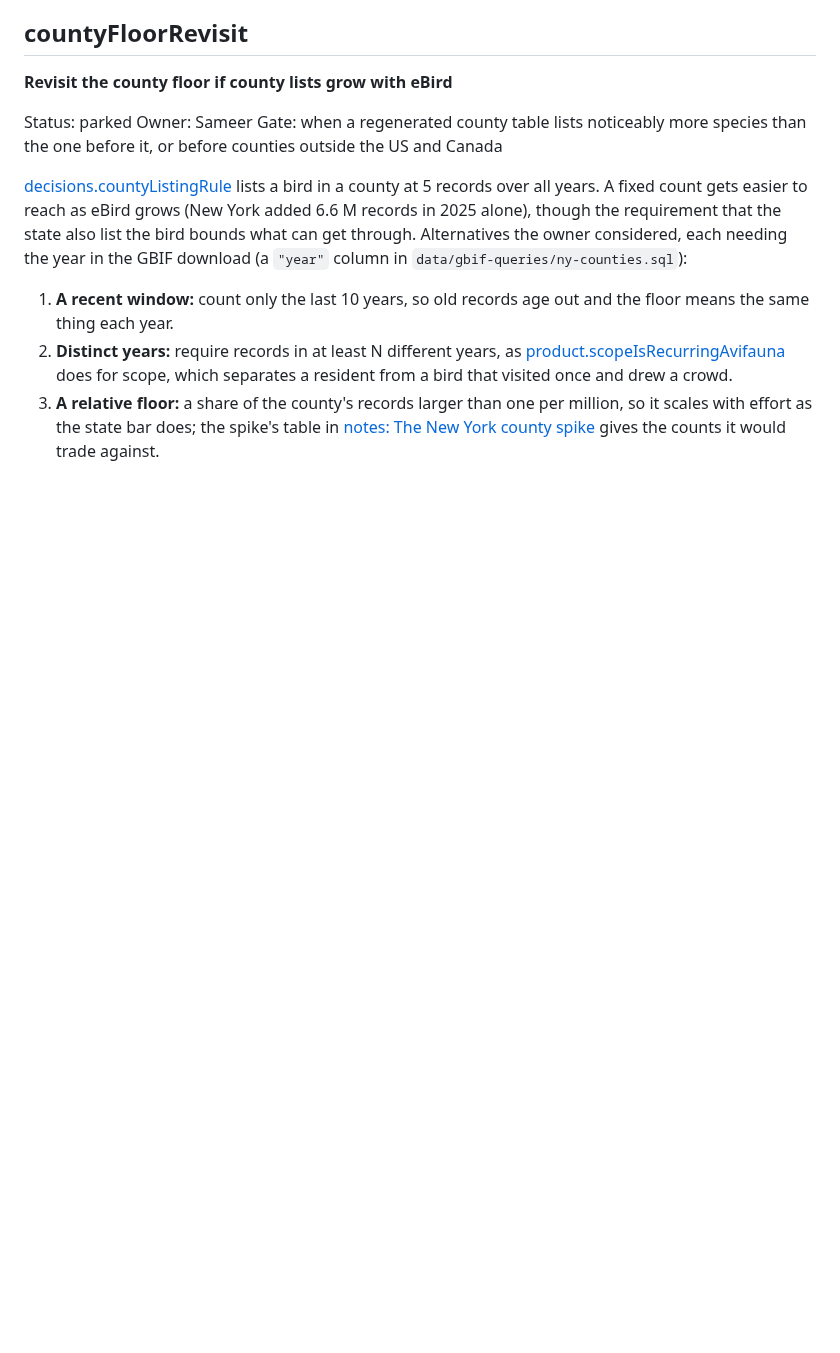
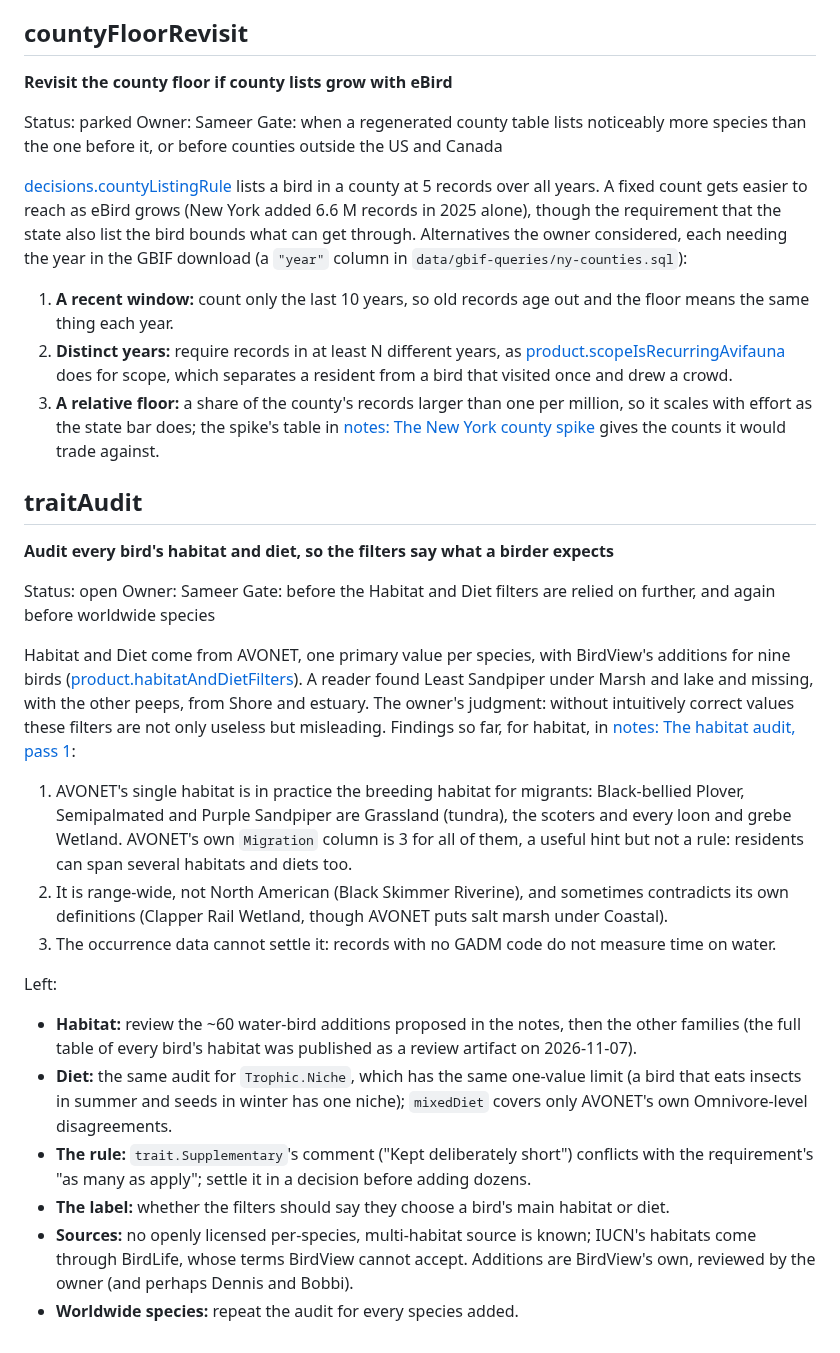
Before and after one commit to Sajmani/birdview, a Markdown page: river/todo.md, the part around the change. Drawn GitHub-style; blank space fills up the shorter version.

```diff
--- a/river/todo.md
+++ b/river/todo.md
@@ -1110,3 +1110,40 @@ each needing the year in the GBIF download (a `"year"` column in `data/gbif-quer
 3. **A relative floor:** a share of the county's records larger than one per million, so it scales
    with effort as the state bar does; the spike's table in
    [notes: The New York county spike](notes.md#the-new-york-county-spike) gives the counts it would trade against.
+
+## traitAudit
+
+**Audit every bird's habitat and diet, so the filters say what a birder expects**
+
+Status: open
+Owner: Sameer
+Gate: before the Habitat and Diet filters are relied on further, and again before worldwide species
+
+Habitat and Diet come from AVONET, one primary value per species, with BirdView's additions for
+nine birds ([product.habitatAndDietFilters](requirements/local/product/months.md#habitatanddietfilters)). A reader found Least Sandpiper under Marsh and lake and
+missing, with the other peeps, from Shore and estuary. The owner's judgment: without intuitively
+correct values these filters are not only useless but misleading. Findings so far, for habitat, in
+[notes: The habitat audit, pass 1](notes.md#the-habitat-audit-pass-1):
+
+1. AVONET's single habitat is in practice the breeding habitat for migrants: Black-bellied Plover,
+   Semipalmated and Purple Sandpiper are Grassland (tundra), the scoters and every loon and grebe
+   Wetland. AVONET's own `Migration` column is 3 for all of them, a useful hint but not a rule:
+   residents can span several habitats and diets too.
+2. It is range-wide, not North American (Black Skimmer Riverine), and sometimes contradicts its own
+   definitions (Clapper Rail Wetland, though AVONET puts salt marsh under Coastal).
+3. The occurrence data cannot settle it: records with no GADM code do not measure time on water.
+
+Left:
+
+- **Habitat:** review the ~60 water-bird additions proposed in the notes, then the other families
+  (the full table of every bird's habitat was published as a review artifact on 2026-11-07).
+- **Diet:** the same audit for `Trophic.Niche`, which has the same one-value limit (a bird that eats
+  insects in summer and seeds in winter has one niche); `mixedDiet` covers only AVONET's own
+  Omnivore-level disagreements.
+- **The rule:** `trait.Supplementary`'s comment ("Kept deliberately short") conflicts with the
+  requirement's "as many as apply"; settle it in a decision before adding dozens.
+- **The label:** whether the filters should say they choose a bird's main habitat or diet.
+- **Sources:** no openly licensed per-species, multi-habitat source is known; IUCN's habitats come
+  through BirdLife, whose terms BirdView cannot accept. Additions are BirdView's own, reviewed by the
+  owner (and perhaps Dennis and Bobbi).
+- **Worldwide species:** repeat the audit for every species added.
```
Also changed, not shown: river/notes.md (+40 -0 lines).
